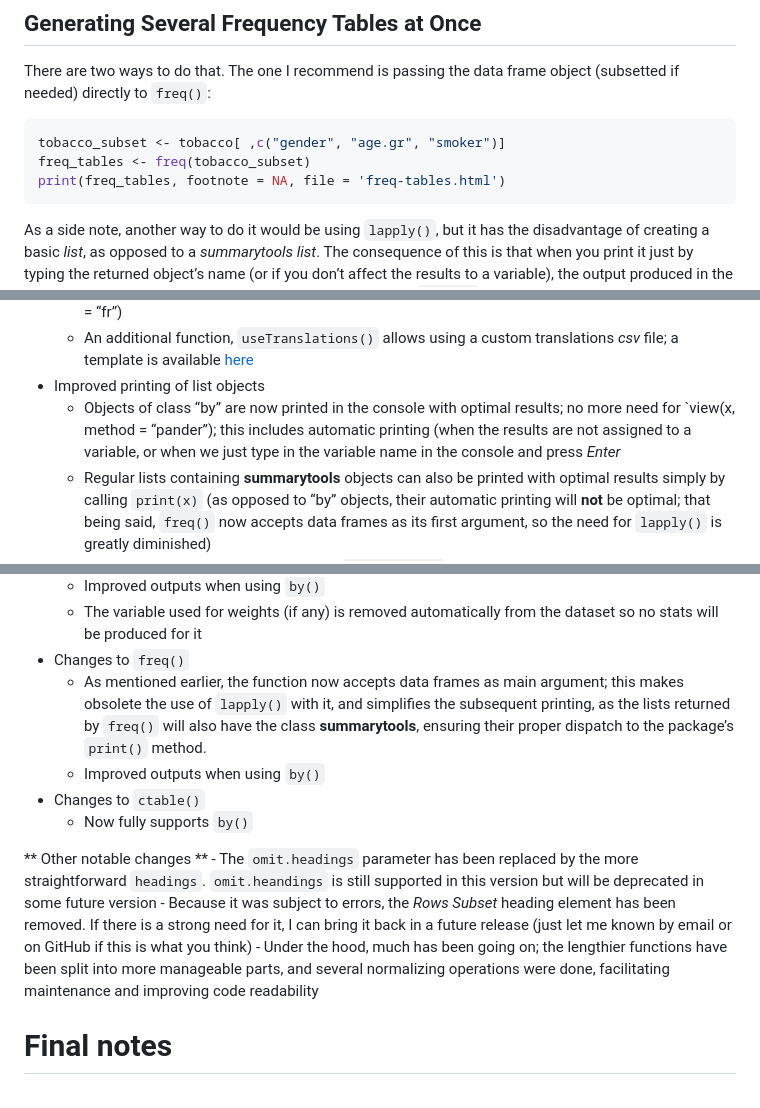
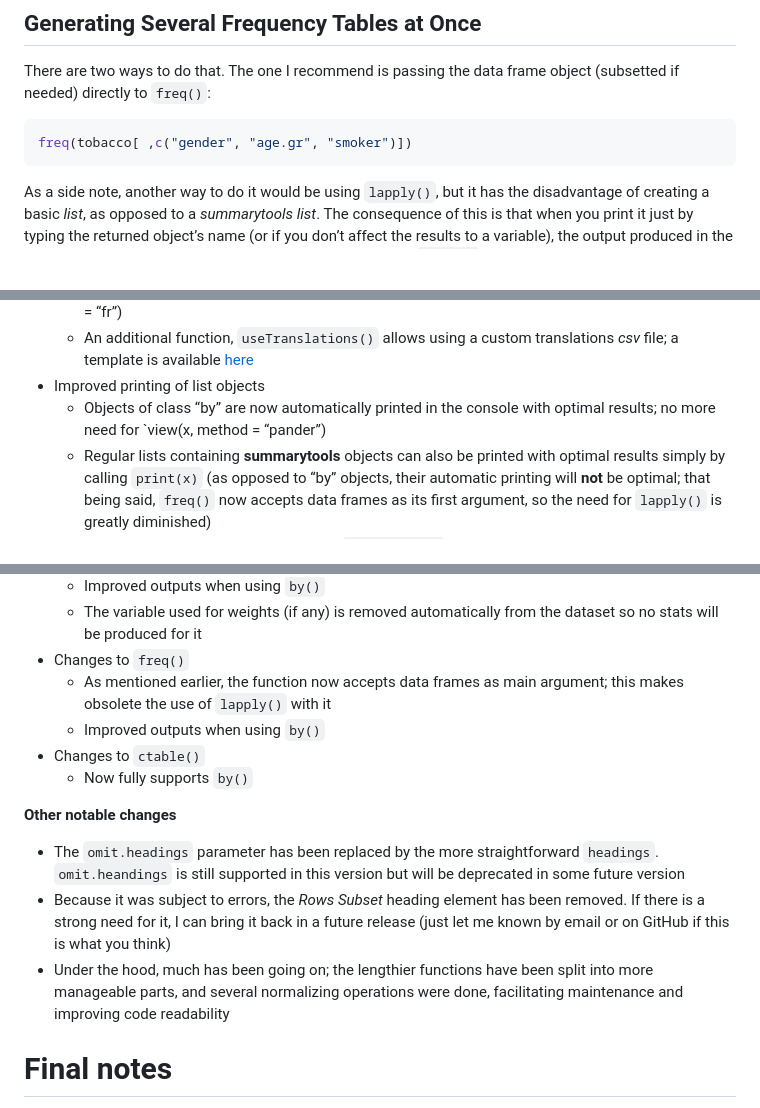
Before and after one commit to dcomtois/summarytools, a Markdown page: README.md, 3 parts joined by grey strips. GitHub-like rendering; blank space fills up the shorter version.

````diff
--- a/README.md
+++ b/README.md
@@ -560,9 +560,7 @@ There are two ways to do that. The one I recommend is passing the data
 frame object (subsetted if needed) directly to `freq()`:
 
 ``` r
-tobacco_subset <- tobacco[ ,c("gender", "age.gr", "smoker")]
-freq_tables <- freq(tobacco_subset)
-print(freq_tables, footnote = NA, file = 'freq-tables.html')
+freq(tobacco[ ,c("gender", "age.gr", "smoker")])
 ```
 
 As a side note, another way to do it would be using `lapply()`, but it
@@ -815,11 +814,9 @@ changes, but here are the main elements:
         custom translations *csv* file; a template is available
         [here](https://github.com/dcomtois/summarytools/blob/master/translations/language_template.csv)
   - Improved printing of list objects
-      - Objects of class “by” are now printed in the console with
-        optimal results; no more need for \`view(x, method = “pander”);
-        this includes automatic printing (when the results are not
-        assigned to a variable, or when we just type in the variable
-        name in the console and press *Enter*
+      - Objects of class “by” are now automatically printed in the
+        console with optimal results; no more need for \`view(x, method
+        = “pander”)
       - Regular lists containing **summarytools** objects can also be
         printed with optimal results simply by calling `print(x)` (as
         opposed to “by” objects, their automatic printing will **not**
@@ -853,25 +850,24 @@ changes, but here are the main elements:
         from the dataset so no stats will be produced for it
   - Changes to `freq()`
       - As mentioned earlier, the function now accepts data frames as
-        main argument; this makes obsolete the use of `lapply()` with
-        it, and simplifies the subsequent printing, as the lists
-        returned by `freq()` will also have the class **summarytools**,
-        ensuring their proper dispatch to the package’s `print()`
-        method.
+        main argument; this makes obsolete the use of `lapply()` with it
       - Improved outputs when using `by()`
   - Changes to `ctable()`
       - Now fully supports `by()`
 
-\*\* Other notable changes \*\* - The `omit.headings` parameter has been
-replaced by the more straightforward `headings`. `omit.heandings` is
-still supported in this version but will be deprecated in some future
-version - Because it was subject to errors, the *Rows Subset* heading
-element has been removed. If there is a strong need for it, I can bring
-it back in a future release (just let me known by email or on GitHub if
-this is what you think) - Under the hood, much has been going on; the
-lengthier functions have been split into more manageable parts, and
-several normalizing operations were done, facilitating maintenance and
-improving code readability
+**Other notable changes**
+
+  - The `omit.headings` parameter has been replaced by the more
+    straightforward `headings`. `omit.heandings` is still supported in
+    this version but will be deprecated in some future version
+  - Because it was subject to errors, the *Rows Subset* heading element
+    has been removed. If there is a strong need for it, I can bring it
+    back in a future release (just let me known by email or on GitHub if
+    this is what you think)
+  - Under the hood, much has been going on; the lengthier functions have
+    been split into more manageable parts, and several normalizing
+    operations were done, facilitating maintenance and improving code
+    readability
 
 # Final notes
 
````
Also changed, not shown: other parts of README.md (+4 -3 lines), img/ctable-barebones-2.png (added), 4 other files.
